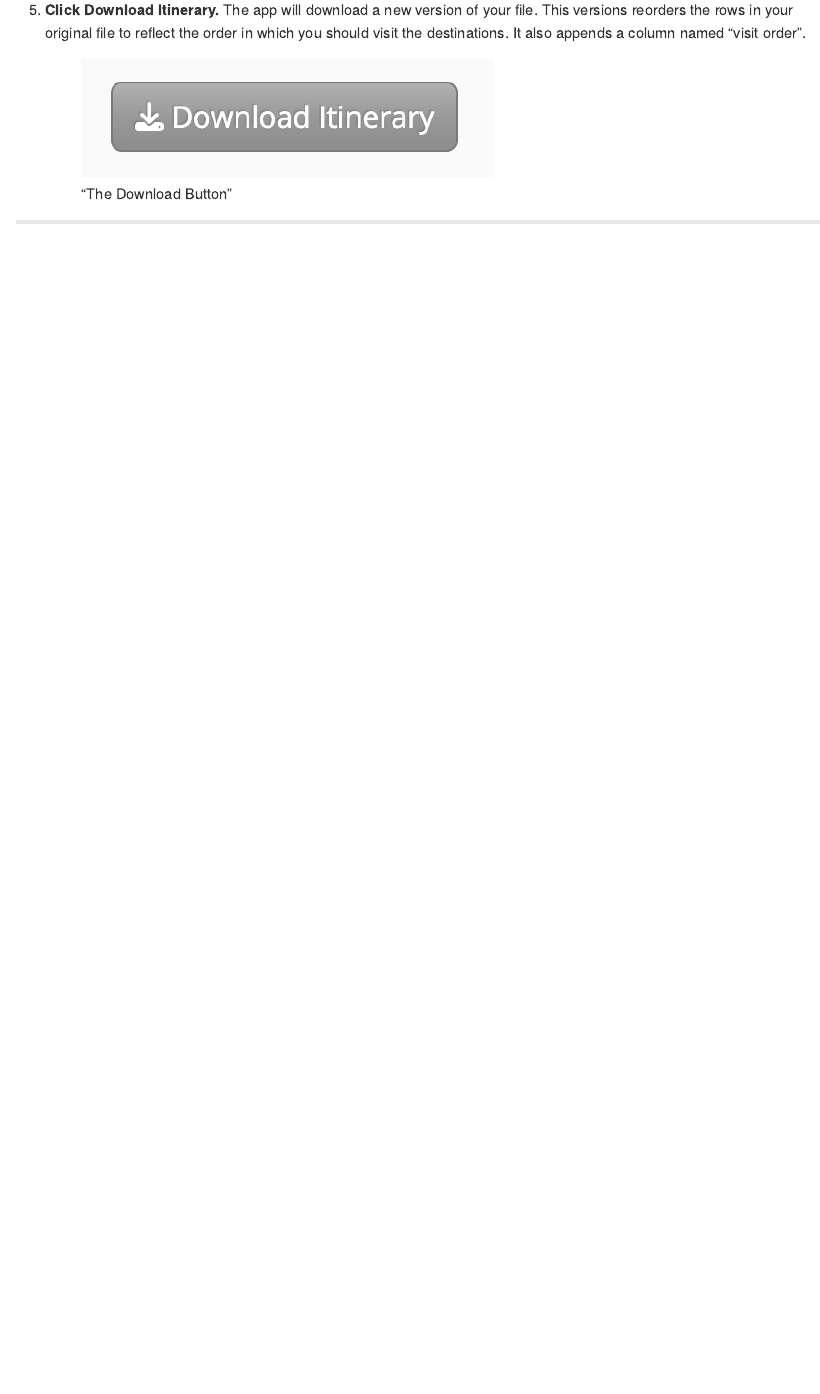
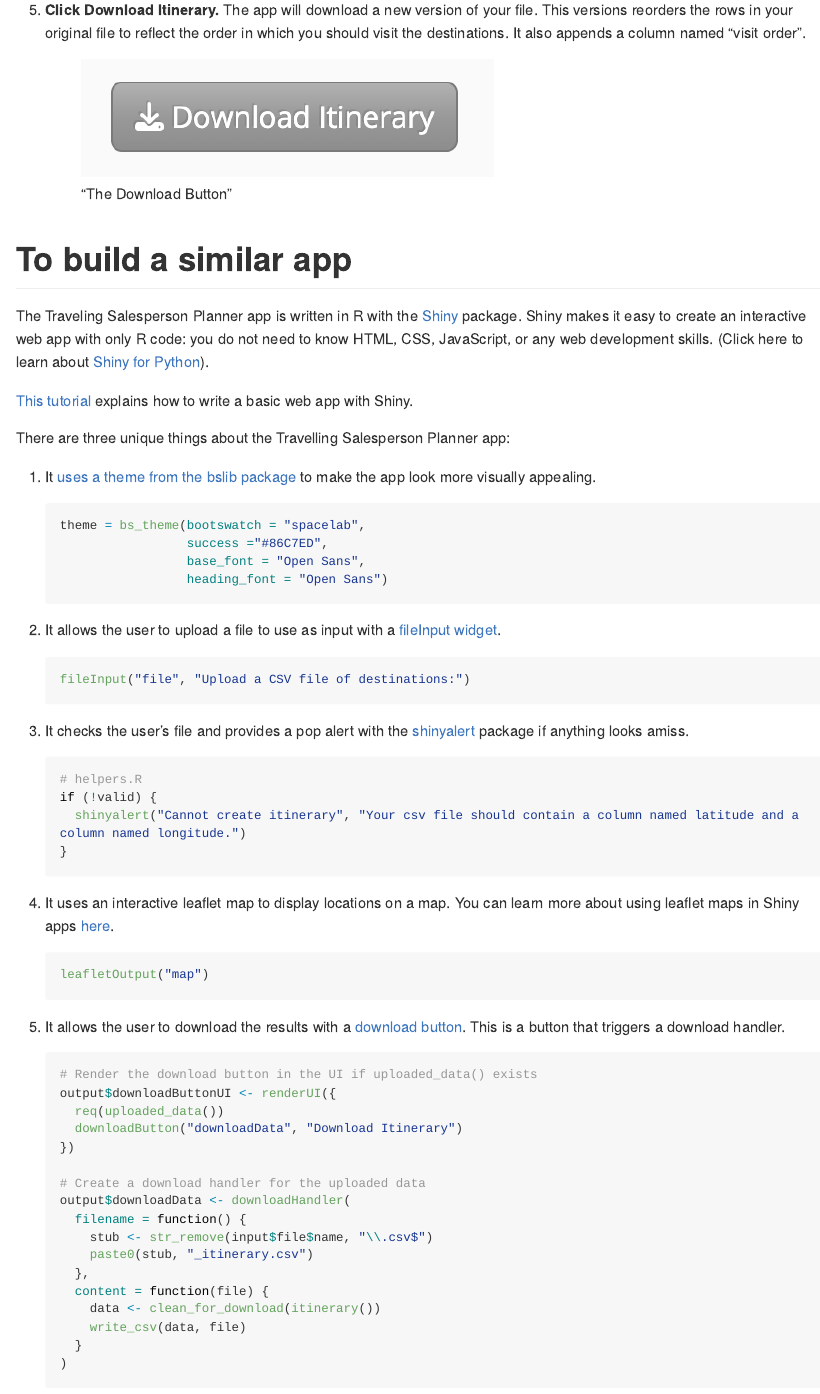
Before and after one commit to rstudio/demo-co, an R Markdown document (traveling-salesperson-app/README.Rmd): the page in a window 1100 px wide, from 3040 px down. The pictures show the output file traveling-salesperson-app/README.md that the author committed with the source, drawn offline in the style of GitHub; long lines of code are wrapped.

Commit message:
Updates readme of traveling salesperson app

````diff
--- a/traveling-salesperson-app/README.Rmd
+++ b/traveling-salesperson-app/README.Rmd
@@ -39,3 +39,63 @@ To use the app:
 5. **Click Download Itinerary.** The app will download a new version of your file. This versions reorders the rows in your original file to reflect the order in which you should visit the destinations. It also appends a column named "visit order".
 
     !["The Download Button"](images/download.png)
+
+# To build a similar app
+
+The Traveling Salesperson Planner app is written in R with the [Shiny]() package. Shiny makes it easy to create an interactive web app with only R code: you do not need to know HTML, CSS, JavaScript, or any web development skills. (Click here to learn about [Shiny for Python](https://shiny.posit.co/py/)).
+
+[This tutorial](https://shiny.posit.co/getstarted.html) explains how to write a basic web app with Shiny.
+
+There are five unique things about the Traveling Salesperson Planner app:
+
+1. It [uses a theme from the bslib package](https://rstudio.github.io/bslib/articles/theming/index.html) to make the app look more visually appealing.
+
+    ```r
+    theme = bs_theme(bootswatch = "spacelab",
+                     success ="#86C7ED",
+                     base_font = "Open Sans",
+                     heading_font = "Open Sans")
+    ```
+
+2. It allows the user to upload a file to use as input with a [fileInput widget](https://mastering-shiny.org/action-transfer.html#upload).
+
+    ```r
+    fileInput("file", "Upload a CSV file of destinations:")
+    ```
+
+3. It checks the user's file and provides a pop alert with the [shinyalert](https://github.com/daattali/shinyalert) package if anything looks amiss.
+
+    ```r
+    # helpers.R
+    if (!valid) {
+      shinyalert("Cannot create itinerary", "Your csv file should contain a column named latitude and a column named longitude.")
+    }
+    ```
+
+4. It uses an interactive leaflet map to display locations on a map. You can learn more about using leaflet maps in Shiny apps [here](https://rstudio.github.io/leaflet/).
+
+    ```r
+    leafletOutput("map")
+    ```
+
+5. It allows the user to download the results with a [download button](https://mastering-shiny.org/action-transfer.html#download). This is a button that triggers a download handler.
+
+    ```r
+    # Render the download button in the UI if uploaded_data() exists
+    output$downloadButtonUI <- renderUI({
+      req(uploaded_data())
+      downloadButton("downloadData", "Download Itinerary")
+    })
+
+    # Create a download handler for the uploaded data
+    output$downloadData <- downloadHandler(
+      filename = function() {
+        stub <- str_remove(input$file$name, "\\.csv$")
+        paste0(stub, "_itinerary.csv")
+      },
+      content = function(file) {
+        data <- clean_for_download(itinerary())
+        write_csv(data, file)
+      }
+    )
+    ```
````
Also changed, not shown: traveling-salesperson-app/app.R (+6 -6 lines), traveling-salesperson-app/README.md.
